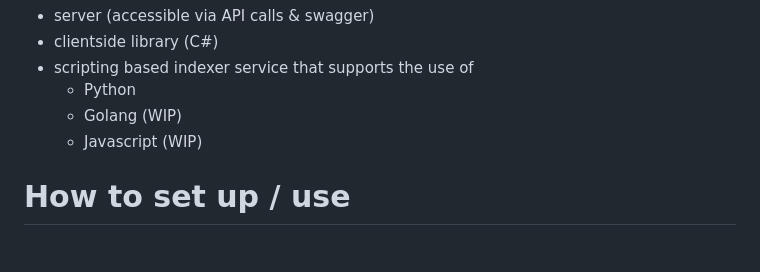
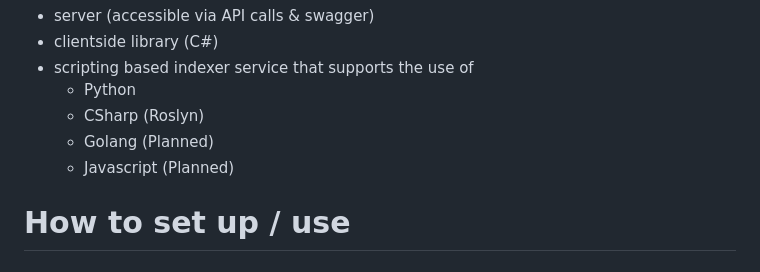
Before and after one commit to LD-Reborn/embeddingsearch, a Markdown page: README.md, the part around the change. Drawn GitHub-style.

Commit message:
Added CSharp scripting reference to README

```diff
--- a/README.md
+++ b/README.md
@@ -19,8 +19,9 @@ This repository comes with a
 - clientside library (C#)
 - scripting based indexer service that supports the use of
   - Python
-  - Golang (WIP)
-  - Javascript (WIP)
+  - CSharp (Roslyn)
+  - Golang (Planned)
+  - Javascript (Planned)
 
 # How to set up / use
 ## Server
```
